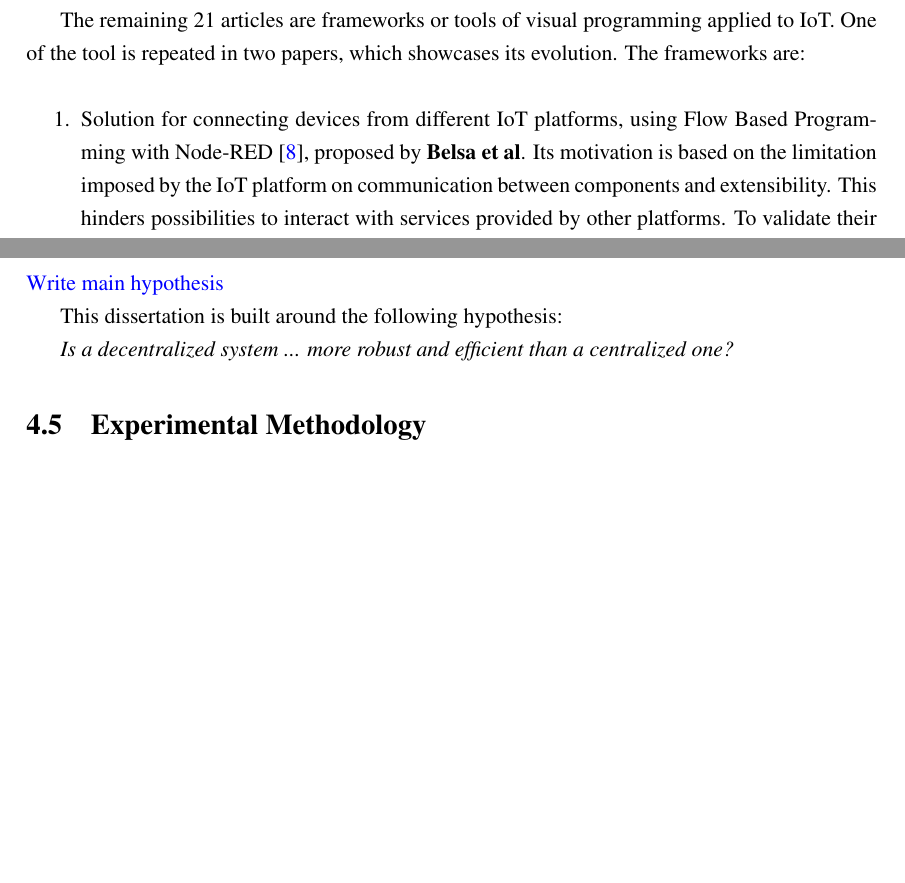
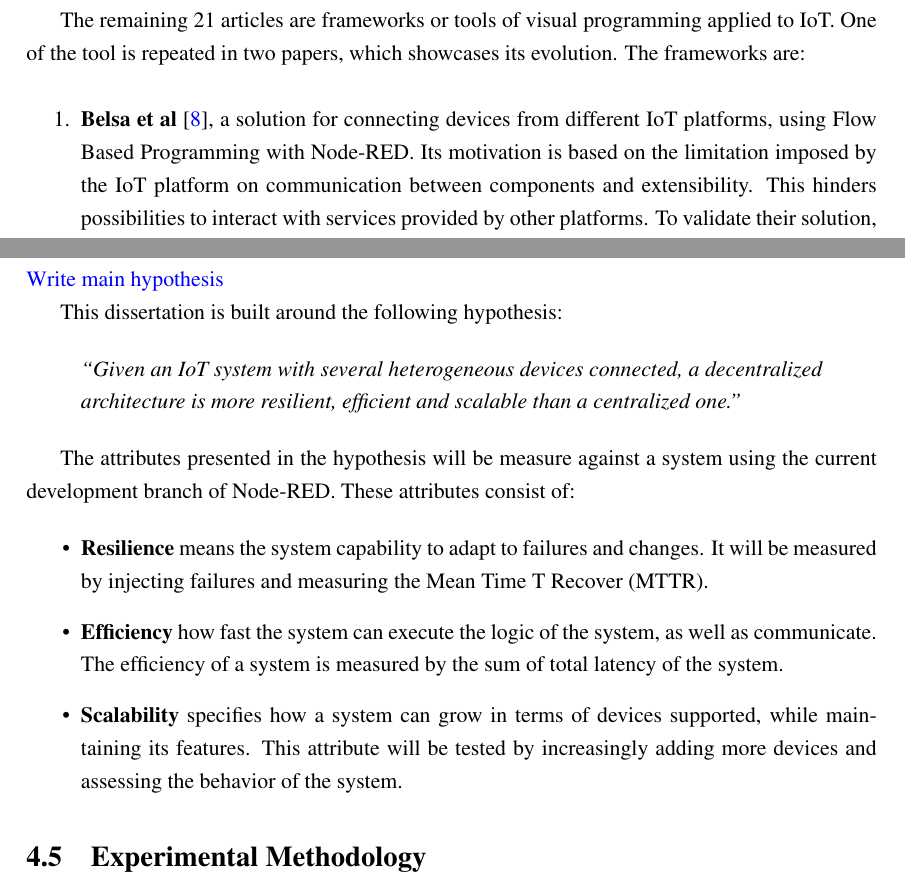
Before and after one commit to BeeMargarida/dissertation, a LaTeX thesis (thesis/thesis.tex, which reads thesis/chapter3.tex, thesis/chapter4.tex): two parts of pages 33 and 51 of 59, joined at a grey line, cut so that both start at the same text, the shorter picture padded with empty space. Compiled offline with pdfLaTeX.

Commit message:
hypothesis

```diff
--- a/thesis/chapter3.tex
+++ b/thesis/chapter3.tex
@@ -160,7 +160,7 @@ After analyzing the 22 publications, we organized them by categories. \cite{surv
 \par The remaining 21 articles are frameworks or tools of visual programming applied to IoT. One of the tool is repeated in two papers, which showcases its evolution. The frameworks are:
 
 \begin{enumerate}
-    \item Solution for connecting devices from different IoT platforms, using Flow Based Programming with Node-RED \cite{Belsa2018}, proposed by \textbf{Belsa et al}. Its motivation is based on the limitation imposed by the IoT platform on communication between components and extensibility. This hinders possibilities to interact with services provided by other platforms. To validate their solution, they implemented a use case in the domain of transportation and logistics, with a composed service that used five different types of applications. The developed tool offers access to available services in a centralized visual framework, where end-users can use them to build more complex applications.
+    \item \textbf{Belsa et al} \cite{Belsa2018}, a solution for connecting devices from different IoT platforms, using Flow Based Programming with Node-RED. Its motivation is based on the limitation imposed by the IoT platform on communication between components and extensibility. This hinders possibilities to interact with services provided by other platforms. To validate their solution, they implemented a use case in the domain of transportation and logistics, with a composed service that used five different types of applications. The developed tool offers access to available services in a centralized visual framework, where end-users can use them to build more complex applications.
     \item \textbf{Ivy} \cite{ivy} proposes the next step forward regarding visualization applied to IoT with a visual programming tool that uses immersive virtual reality to allow users to link devices, insert logic and visualize real-time data flows between real-world sensors and actuators. It provides the end users with an immersive virtual reality that allows them to visualize the data flow, access to debugging tools and real-time deployment. Each programming construct called node - data flow architecture - has a distinct shape and color, which makes it easier for the user to understand the system being built or debugged. The experiences made in order to validate the prototype were positive, with the participants being receptive to Ivy and indicating use cases for it.
     \item With the rise in number of devices and their applications, it is impossible for developers to predict the way end users will exploit the devices, how they will be arranged and for which objectives will they be used. The goal of this paper \cite{personalization_of_context_dependent_apps}, proposed by \textbf{Ghiani et al.}, is to build a set of tools that allow non-developer users to customize their own Web IoT applications with the use of trigger-actions rules. The proposed solution provides a web-based tool for specifying trigger-action rules using \textit{IFTTT} and a context manager middleware that is able to adapt to the context and events of the devices and apply rules to the system. In order to validate the developed tool, an example home automation application that displays sensor values and directly controls appliances was built. The results were for the most part positive, and the issues found are related to usability and visual clues.
     \item \textbf{ViSiT} \cite{visit} allows its end-users to use a jigsaw puzzle metaphor to implement a system of connected IoT objects. It provides a web-based visual tool connected with a web-service that generates an executable implementation of the jigsaw representation and transformation. Their goal is achievable by adapting model transformations used by software developers into understandable metaphors for non-developers to use. They validated the developed tool with a usability evaluation, which was overall positive, with a great percentage considering the tool useful and providing real-life scenarios where they could implement it.
--- a/thesis/chapter4.tex
+++ b/thesis/chapter4.tex
@@ -40,7 +40,17 @@ The focus of this dissertation is the development of a prototype that allows for
 
 This dissertation is built around the following hypothesis:
 
-\textit{Is a decentralized system ... more robust and efficient than a centralized one?}
+\begin{quote}
+    \emph{``Given an IoT system with several heterogeneous devices connected, a decentralized architecture is more resilient, efficient and scalable than a centralized one.''}
+\end{quote}
+
+The attributes presented in the hypothesis will be measure against a system using the current development branch of Node-RED. These attributes consist of:
+
+\begin{itemize}
+    \item \textbf{Resilience} means the system capability to adapt to failures and changes. It will be measured by injecting failures and measuring the Mean Time T Recover (MTTR).
+    \item \textbf{Efficiency} how fast the system can execute the logic of the system, as well as communicate. The efficiency of a system is measured by the sum of total latency of the system.
+    \item \textbf{Scalability} specifies how a system can grow in terms of devices supported, while maintaining its features. This attribute will be tested by increasingly adding more devices and assessing the behavior of the system.
+\end{itemize}
 
 \section{Experimental Methodology}\label{sec:exp_meth}
 
```
Also changed, not shown: thesis/abbrevs.tex (+1 -0 lines), thesis/figures/gantt_chart_full.png (added), thesis/thesis.pdf, thesis/chapter3.tex (2 more changed lines), thesis/chapter4.tex (2 more changed lines), 1 other file.
